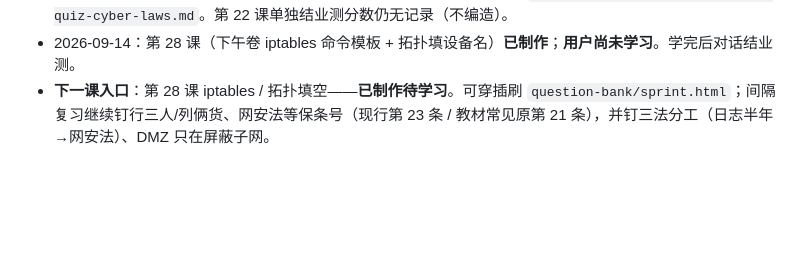
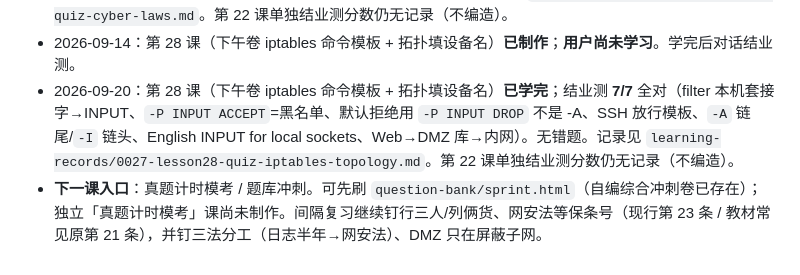
Before and after one commit to aycc22/ruankao-infosec, a Markdown page: NOTES.md, the part around the change. Rendered like a GitHub page; blank space fills up the shorter version.

```diff
--- a/NOTES.md
+++ b/NOTES.md
@@ -70,4 +70,5 @@
 - 2026-09-14：第 26 课（国密算法参数表 SM1–SM4/SM9/ZUC，教材第 3 章补缺）**已学完**；结业测 **7/7** 全对（SM2 椭圆曲线公钥、SM3 杂凑、AES↔SM4、SM1 分组/密钥 128/128 机考回忆、SM9 标识密码、私钥签名→公钥验签、英文 SM3=cryptographic hash）。无错题。记录见 `learning-records/0025-lesson26-quiz-gm-crypto.md`。第 22 课单独结业测分数仍无记录（不编造）。
 - 2026-09-14：第 27 课（法律法规三法考点，《网安法》《数安法》《个保法》）**已学完**；结业测 **6/7**。唯一错题 Q1：题干「日志留存不少于六个月」误选 A《数据安全法》，应为 B《网络安全法》运营者义务（现行第 23 条；教材常见原第 21 条）。Q2–Q7 全对（条号对照、关基在等保基础上重点保护、国家核心数据、生物识别单独同意、英文 six months、病历：个保法单独同意 + 数安法分类分级）。间隔复习加钉三法分工：日志/等保/关基 → 网安法；分类分级 → 数安法；同意/敏感 → 个保法。记录见 `learning-records/0026-lesson27-quiz-cyber-laws.md`。第 22 课单独结业测分数仍无记录（不编造）。
 - 2026-09-14：第 28 课（下午卷 iptables 命令模板 + 拓扑填设备名）**已制作**；**用户尚未学习**。学完后对话结业测。
-- **下一课入口**：第 28 课 iptables / 拓扑填空——**已制作待学习**。可穿插刷 `question-bank/sprint.html`；间隔复习继续钉行三人/列俩货、网安法等保条号（现行第 23 条 / 教材常见原第 21 条），并钉三法分工（日志半年→网安法）、DMZ 只在屏蔽子网。
+- 2026-09-20：第 28 课（下午卷 iptables 命令模板 + 拓扑填设备名）**已学完**；结业测 **7/7** 全对（filter 本机套接字→INPUT、`-P INPUT ACCEPT`=黑名单、默认拒绝用 `-P INPUT DROP` 不是 -A、SSH 放行模板、`-A` 链尾/`-I` 链头、English INPUT for local sockets、Web→DMZ 库→内网）。无错题。记录见 `learning-records/0027-lesson28-quiz-iptables-topology.md`。第 22 课单独结业测分数仍无记录（不编造）。
+- **下一课入口**：真题计时模考 / 题库冲刺。可先刷 `question-bank/sprint.html`（自编综合冲刺卷已存在）；独立「真题计时模考」课尚未制作。间隔复习继续钉行三人/列俩货、网安法等保条号（现行第 23 条 / 教材常见原第 21 条），并钉三法分工（日志半年→网安法）、DMZ 只在屏蔽子网。
```
Also changed, not shown: AGENTS.md (+2 -2 lines), learning-records/0027-lesson28-quiz-iptables-topology.md (added, +7 -0 lines).
